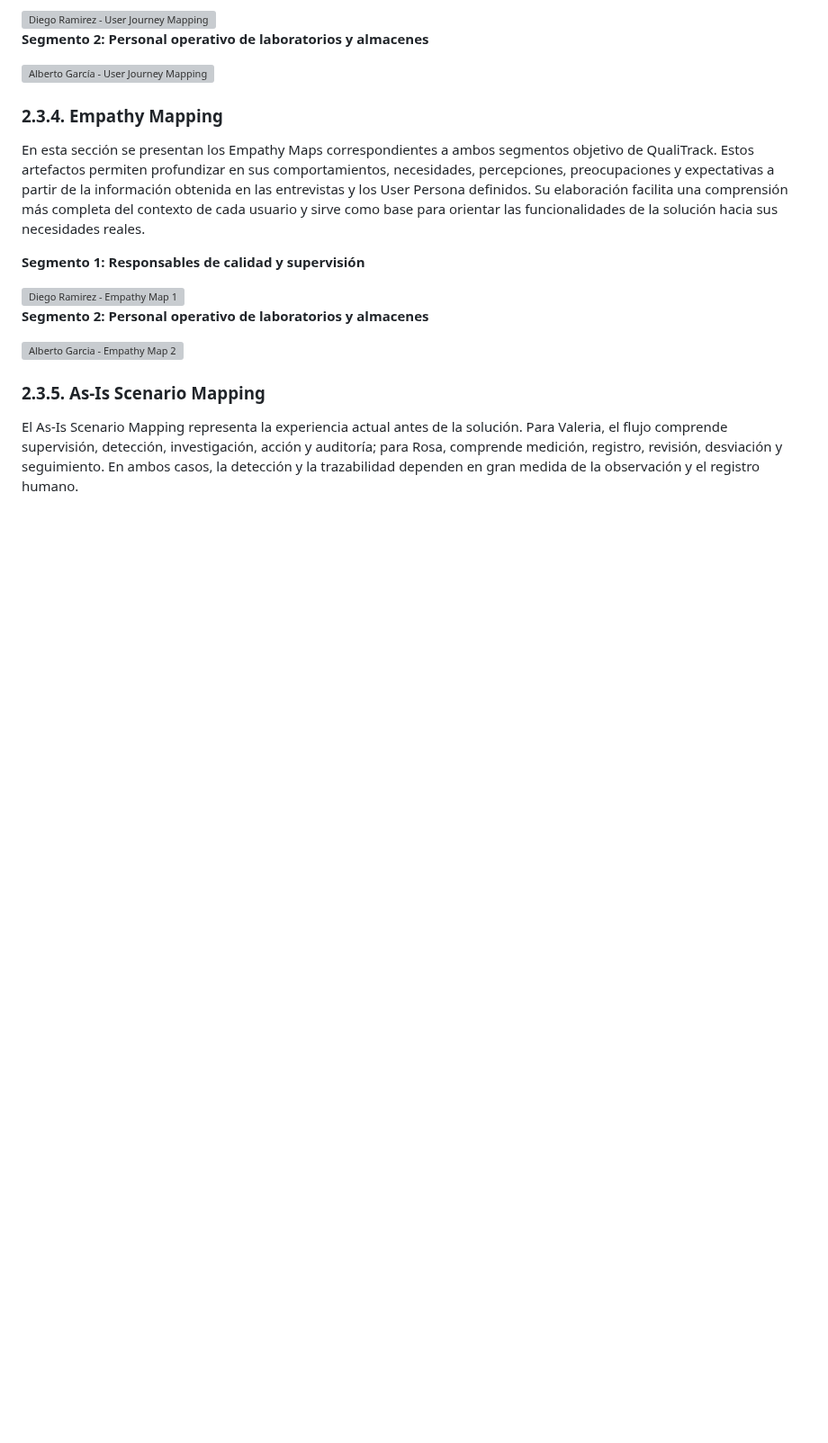
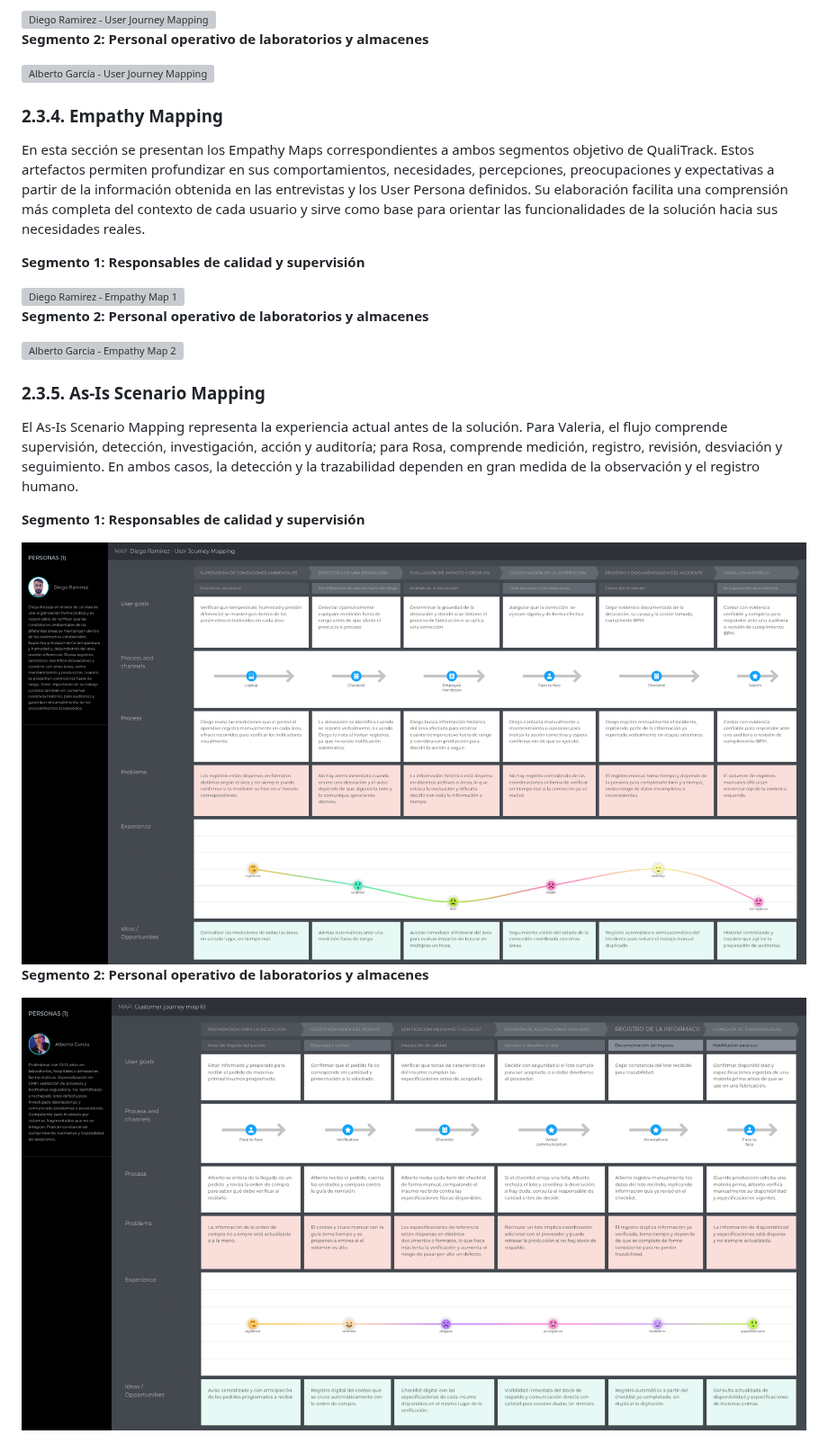
Before and after one commit to Experimentos-1ASI0732-2620-9104/report-, a Markdown page: report/main-content/2.3-need-finding.md, the part around the change. Shown at 90% size. Rendered like a GitHub page; pictures changed too: assets/img/chapter-ii/as-is-segmento-1.png (added), assets/img/chapter-ii/as-is-segmento-2.png (added); blank space fills up the shorter version; grey boxes are pictures that could not be loaded.

Commit message:
docs: add As-Is Scenario Mapping images for user segments

```diff
--- a/report/main-content/2.3-need-finding.md
+++ b/report/main-content/2.3-need-finding.md
@@ -142,3 +142,11 @@ En esta sección se presentan los Empathy Maps correspondientes a ambos segmento
 ### 2.3.5. As-Is Scenario Mapping
 
 El As-Is Scenario Mapping representa la experiencia actual antes de la solución. Para Valeria, el flujo comprende supervisión, detección, investigación, acción y auditoría; para Rosa, comprende medición, registro, revisión, desviación y seguimiento. En ambos casos, la detección y la trazabilidad dependen en gran medida de la observación y el registro humano.
+
+**Segmento 1: Responsables de calidad y supervisión**
+
+<img src="../../assets/img/chapter-ii/as-is-segmento-1.png" alt="Diego Ramirez - As-Is Scenario Mapping" width="auto" height="1900"/>
+
+**Segmento 2: Personal operativo de laboratorios y almacenes**
+
+<img src="../../assets/img/chapter-ii/as-is-segmento-2.png" alt="Alberto Garcia - As-Is Scenario Mapping" width="auto" height="1900"/>
```
